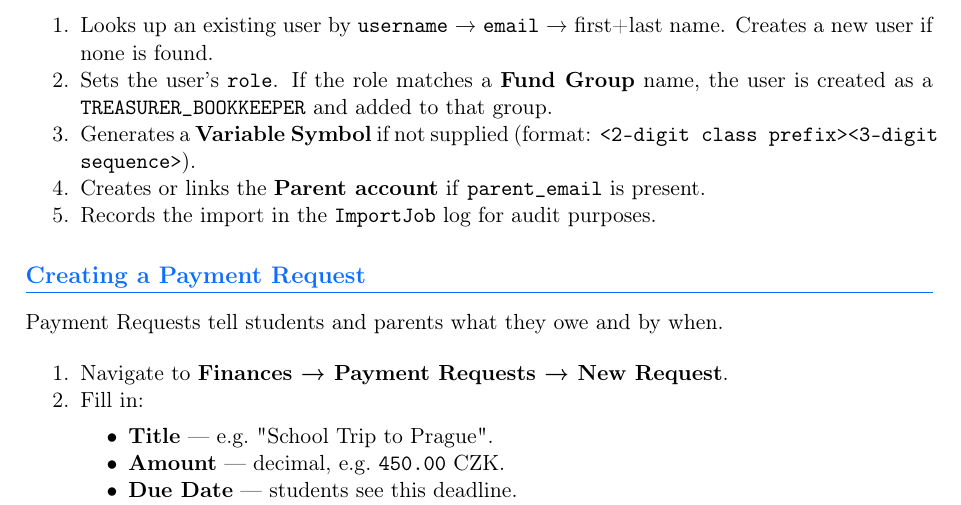
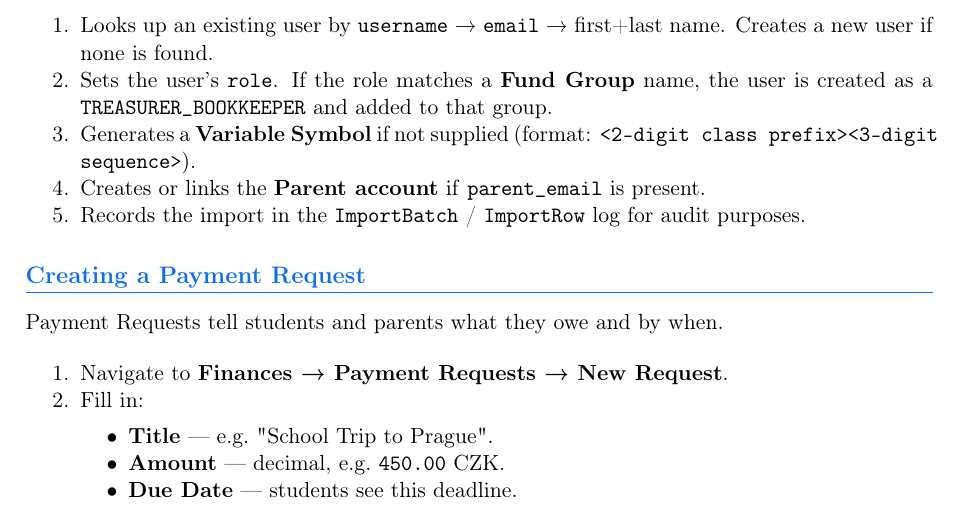
Before and after one commit to gyarab/2025_wt_prj_dembinny, a LaTeX document (TEACHER_MANUAL.tex): part of page 5 of 8, cut so that both start at the same text. Compiled offline with pdfLaTeX.

Commit message:
Update TEACHER_MANUAL.tex
Co-authored-by: Copilot <175728472+Copilot@users.noreply.github.com>

```diff
--- a/TEACHER_MANUAL.tex
+++ b/TEACHER_MANUAL.tex
@@ -222,7 +222,8 @@ For each valid row the system:
           (format: \texttt{<2-digit class prefix><3-digit sequence>}).
     \item Creates or links the \textbf{Parent account} if \texttt{parent\_email}
           is present.
-    \item Records the import in the \texttt{ImportJob} log for audit purposes.
+    \item Records the import in the \texttt{ImportBatch} / \texttt{ImportRow} log
+          for audit purposes.
 \end{enumerate}
 
 % ─────────────────────────────────────────────────────────────────────────────
```
